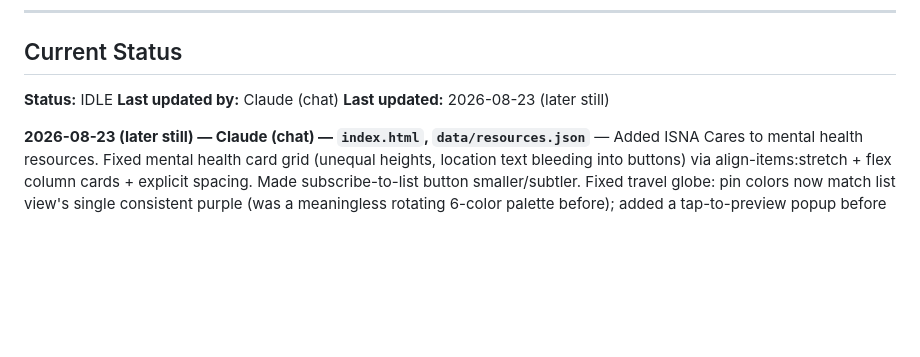
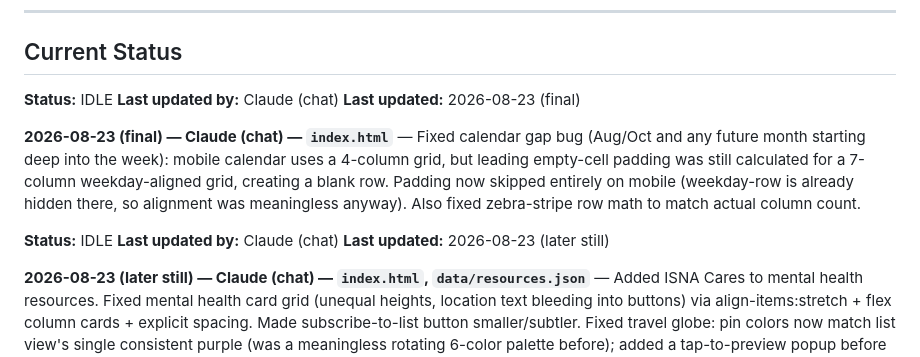
Before and after one commit to lugine/4dasistas, a Markdown page: AGENT-COORDINATION.md, the part around the change. Rendered like a GitHub page; blank space fills up the shorter version.

Commit message:
Log calendar gap fix

```diff
--- a/AGENT-COORDINATION.md
+++ b/AGENT-COORDINATION.md
@@ -78,6 +78,13 @@ npx wrangler deploy
 
 **Status:** IDLE
 **Last updated by:** Claude (chat)
+**Last updated:** 2026-08-23 (final)
+
+**2026-08-23 (final) — Claude (chat) — `index.html`** — Fixed calendar gap bug (Aug/Oct and any future month starting deep into the week): mobile calendar uses a 4-column grid, but leading empty-cell padding was still calculated for a 7-column weekday-aligned grid, creating a blank row. Padding now skipped entirely on mobile (weekday-row is already hidden there, so alignment was meaningless anyway). Also fixed zebra-stripe row math to match actual column count.
+
+
+**Status:** IDLE
+**Last updated by:** Claude (chat)
 **Last updated:** 2026-08-23 (later still)
 
 **2026-08-23 (later still) — Claude (chat) — `index.html`, `data/resources.json`** — Added ISNA Cares to mental health resources. Fixed mental health card grid (unequal heights, location text bleeding into buttons) via align-items:stretch + flex column cards + explicit spacing. Made subscribe-to-list button smaller/subtler. Fixed travel globe: pin colors now match list view's single consistent purple (was a meaningless rotating 6-color palette before); added a tap-to-preview popup before navigating to full detail, fixing accidental instant-navigation on mobile.
```
